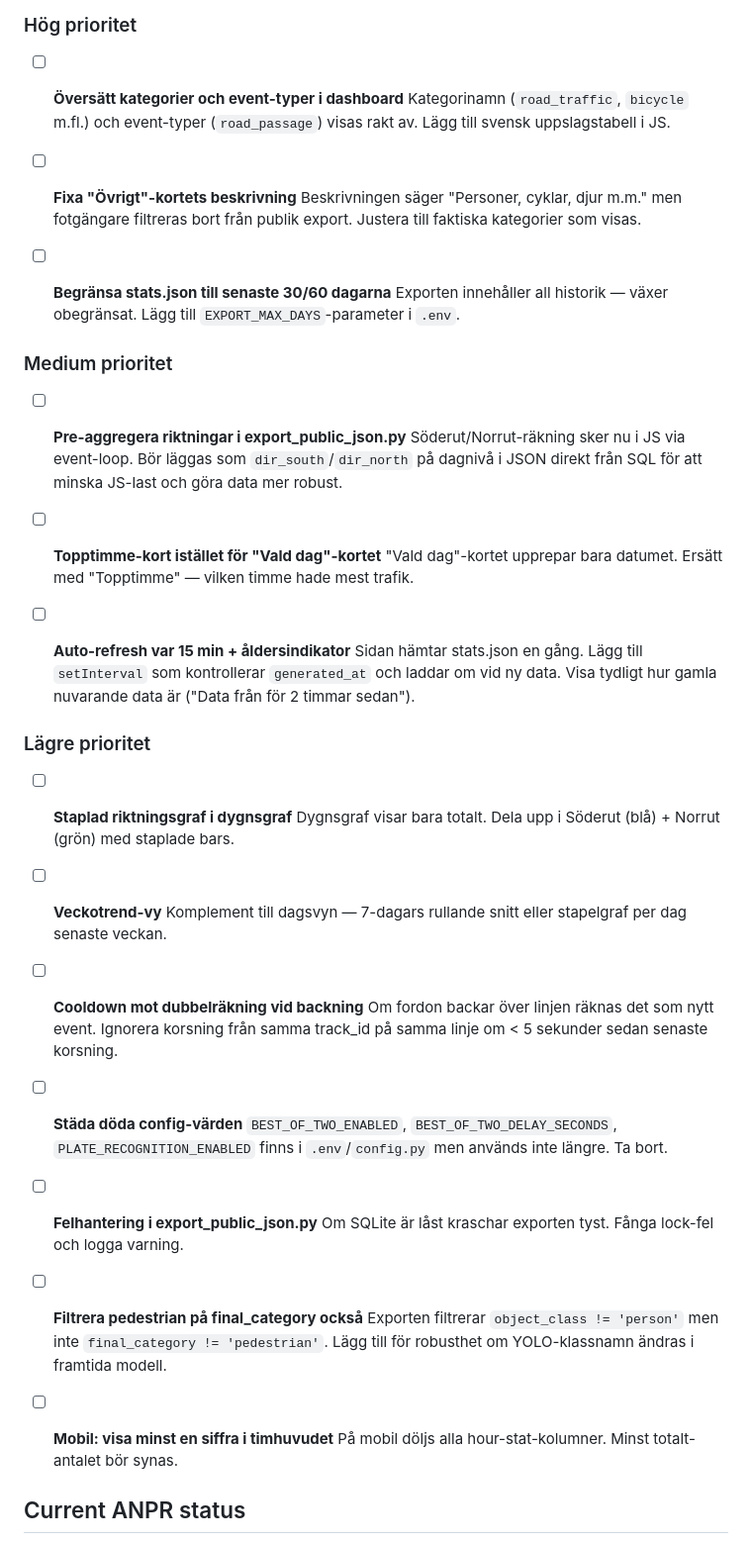
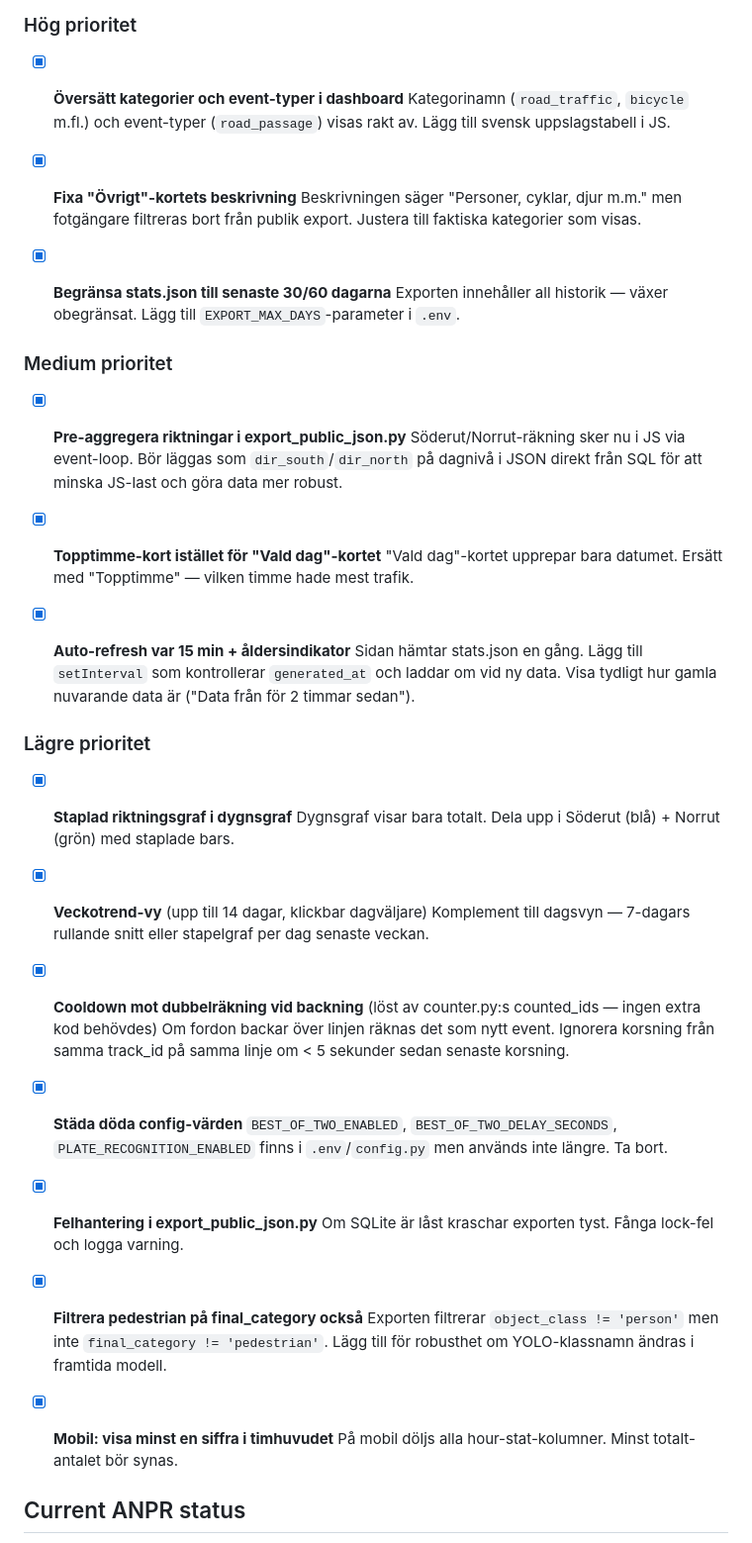
Before and after one commit to frenik-4/CCounter, a Markdown page: PLAN.md, the part around the change. Shown at 99% size. Drawn GitHub-style.

Commit message:
docs: markera alla forbattringsplan-punkter som klara

```diff
--- a/PLAN.md
+++ b/PLAN.md
@@ -160,54 +160,54 @@ Prioriterade förbättringar överenskomna. Snapshot-rensning hanteras manuellt
 
 ### Hög prioritet
 
-- [ ] **Översätt kategorier och event-typer i dashboard**
+- [x] **Översätt kategorier och event-typer i dashboard**
   Kategorinamn (`road_traffic`, `bicycle` m.fl.) och event-typer (`road_passage`) visas rakt av.
   Lägg till svensk uppslagstabell i JS.
 
-- [ ] **Fixa "Övrigt"-kortets beskrivning**
+- [x] **Fixa "Övrigt"-kortets beskrivning**
   Beskrivningen säger "Personer, cyklar, djur m.m." men fotgängare filtreras bort från publik export.
   Justera till faktiska kategorier som visas.
 
-- [ ] **Begränsa stats.json till senaste 30/60 dagarna**
+- [x] **Begränsa stats.json till senaste 30/60 dagarna**
   Exporten innehåller all historik — växer obegränsat. Lägg till `EXPORT_MAX_DAYS`-parameter i `.env`.
 
 ### Medium prioritet
 
-- [ ] **Pre-aggregera riktningar i export_public_json.py**
+- [x] **Pre-aggregera riktningar i export_public_json.py**
   Söderut/Norrut-räkning sker nu i JS via event-loop. Bör läggas som `dir_south`/`dir_north` på dagnivå
   i JSON direkt från SQL för att minska JS-last och göra data mer robust.
 
-- [ ] **Topptimme-kort istället för "Vald dag"-kortet**
+- [x] **Topptimme-kort istället för "Vald dag"-kortet**
   "Vald dag"-kortet upprepar bara datumet. Ersätt med "Topptimme" — vilken timme hade mest trafik.
 
-- [ ] **Auto-refresh var 15 min + åldersindikator**
+- [x] **Auto-refresh var 15 min + åldersindikator**
   Sidan hämtar stats.json en gång. Lägg till `setInterval` som kontrollerar `generated_at` och laddar om
   vid ny data. Visa tydligt hur gamla nuvarande data är ("Data från för 2 timmar sedan").
 
 ### Lägre prioritet
 
-- [ ] **Staplad riktningsgraf i dygnsgraf**
+- [x] **Staplad riktningsgraf i dygnsgraf**
   Dygnsgraf visar bara totalt. Dela upp i Söderut (blå) + Norrut (grön) med staplade bars.
 
-- [ ] **Veckotrend-vy**
+- [x] **Veckotrend-vy** (upp till 14 dagar, klickbar dagväljare)
   Komplement till dagsvyn — 7-dagars rullande snitt eller stapelgraf per dag senaste veckan.
 
-- [ ] **Cooldown mot dubbelräkning vid backning**
+- [x] **Cooldown mot dubbelräkning vid backning** (löst av counter.py:s counted_ids — ingen extra kod behövdes)
   Om fordon backar över linjen räknas det som nytt event.
   Ignorera korsning från samma track_id på samma linje om < 5 sekunder sedan senaste korsning.
 
-- [ ] **Städa döda config-värden**
+- [x] **Städa döda config-värden**
   `BEST_OF_TWO_ENABLED`, `BEST_OF_TWO_DELAY_SECONDS`, `PLATE_RECOGNITION_ENABLED` finns i `.env`/`config.py`
   men används inte längre. Ta bort.
 
-- [ ] **Felhantering i export_public_json.py**
+- [x] **Felhantering i export_public_json.py**
   Om SQLite är låst kraschar exporten tyst. Fånga lock-fel och logga varning.
 
-- [ ] **Filtrera pedestrian på final_category också**
+- [x] **Filtrera pedestrian på final_category också**
   Exporten filtrerar `object_class != 'person'` men inte `final_category != 'pedestrian'`.
   Lägg till för robusthet om YOLO-klassnamn ändras i framtida modell.
 
-- [ ] **Mobil: visa minst en siffra i timhuvudet**
+- [x] **Mobil: visa minst en siffra i timhuvudet**
   På mobil döljs alla hour-stat-kolumner. Minst totalt-antalet bör synas.
 
 ## Current ANPR status
```
